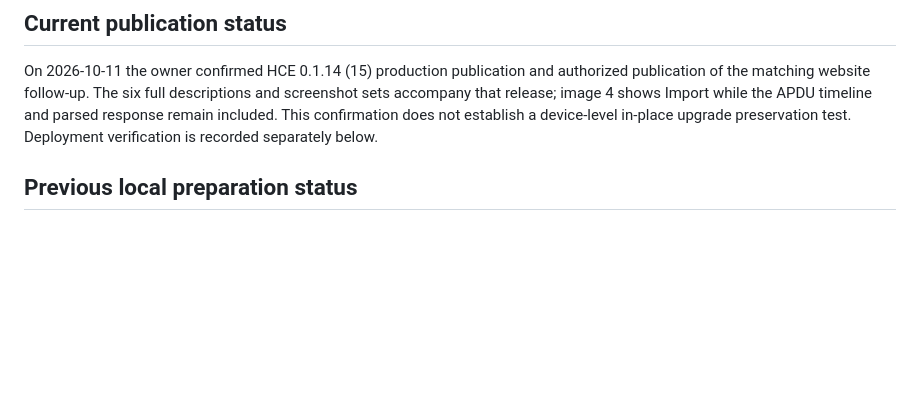
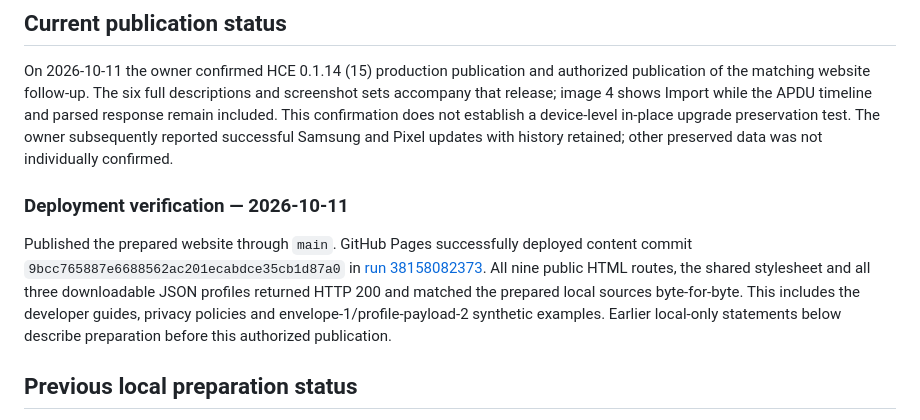
Before and after one commit to HCEImage/hceimage.github.io, a Markdown page: README.md, the part around the change. Rendered like a GitHub page; blank space fills up the shorter version.

Commit message:
Record successful website deployment verification.

```diff
--- a/README.md
+++ b/README.md
@@ -66,7 +66,18 @@ On 2026-10-11 the owner confirmed HCE 0.1.14 (15) production publication and aut
 publication of the matching website follow-up. The six full descriptions and screenshot
 sets accompany that release; image 4 shows Import while the APDU timeline and parsed
 response remain included. This confirmation does not establish a device-level in-place
-upgrade preservation test. Deployment verification is recorded separately below.
+upgrade preservation test. The owner subsequently reported successful Samsung and Pixel updates
+with history retained; other preserved data was not individually confirmed.
+
+### Deployment verification — 2026-10-11
+
+Published the prepared website through `main`. GitHub Pages successfully deployed content commit
+`9bcc765887e6688562ac201ecabdce35cb1d87a0` in
+[run 38158082373](https://github.com/HCEImage/hceimage.github.io/actions/runs/38158082373).
+All nine public HTML routes, the shared stylesheet and all three downloadable JSON profiles
+returned HTTP 200 and matched the prepared local sources byte-for-byte. This includes the
+developer guides, privacy policies and envelope-1/profile-payload-2 synthetic examples.
+Earlier local-only statements below describe preparation before this authorized publication.
 
 ## Previous local preparation status
 
```
